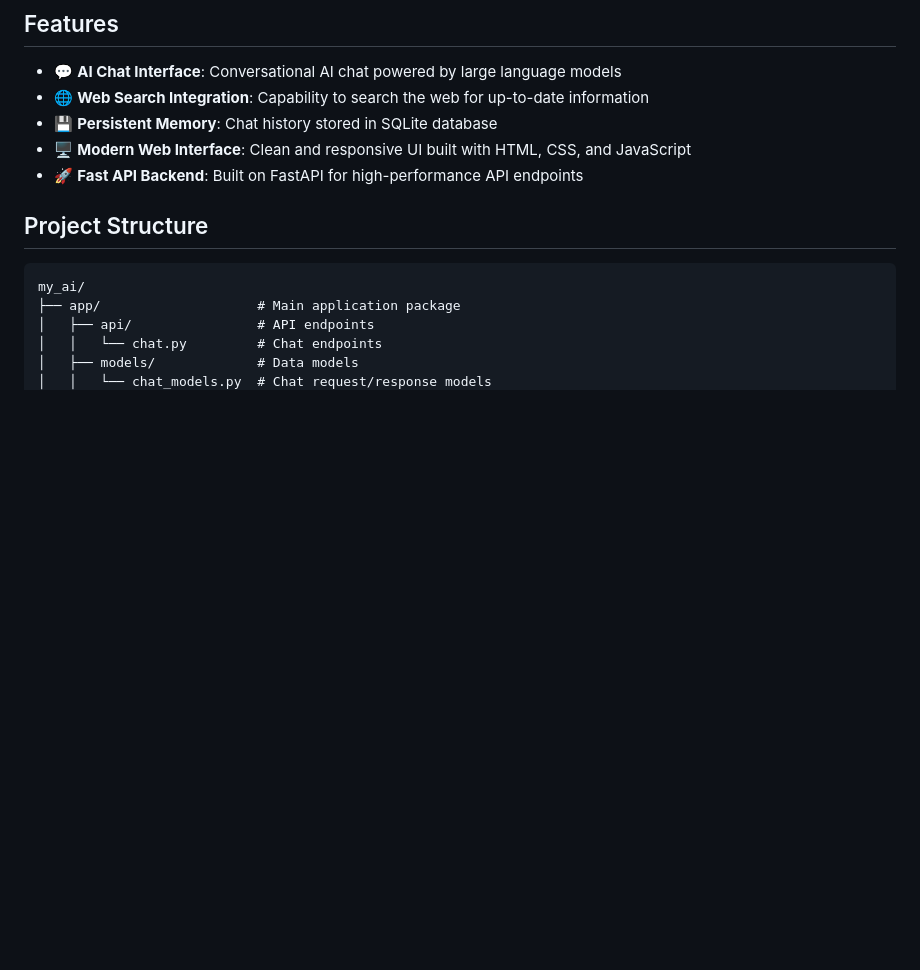
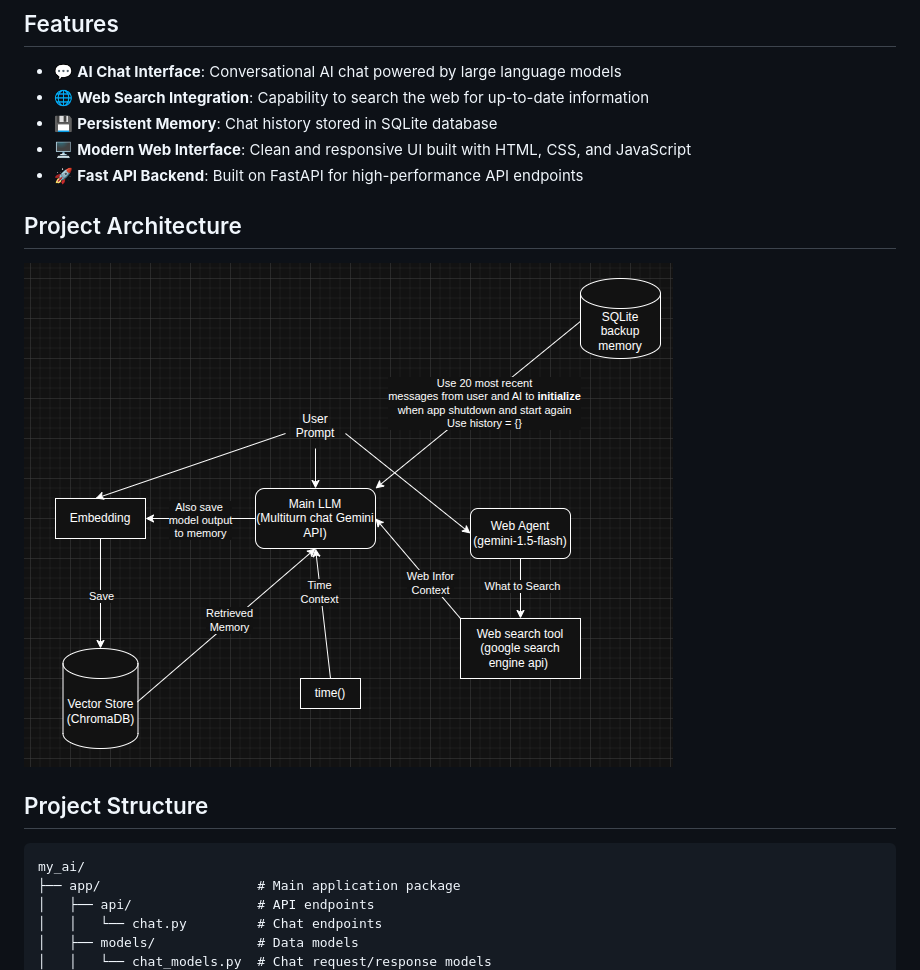
Before and after one commit to HoangTung-Vu/Personal-Chatbot-Literally-for-chat, a Markdown page: README.md, the part around the change. Drawn GitHub-style; pictures changed too: Proj_diagram.png (added); blank space fills up the shorter version.

```diff
--- a/README.md
+++ b/README.md
@@ -9,6 +9,10 @@ A versatile AI assistant application built with FastAPI that provides intelligen
 - 💾 **Persistent Memory**: Chat history stored in SQLite database
 - 🖥️ **Modern Web Interface**: Clean and responsive UI built with HTML, CSS, and JavaScript
 - 🚀 **Fast API Backend**: Built on FastAPI for high-performance API endpoints
+
+## Project Architecture
+
+![Project Architecture Diagram](Proj_diagram.png)
 
 ## Project Structure
 
```
Also changed, not shown: 3 other files.
